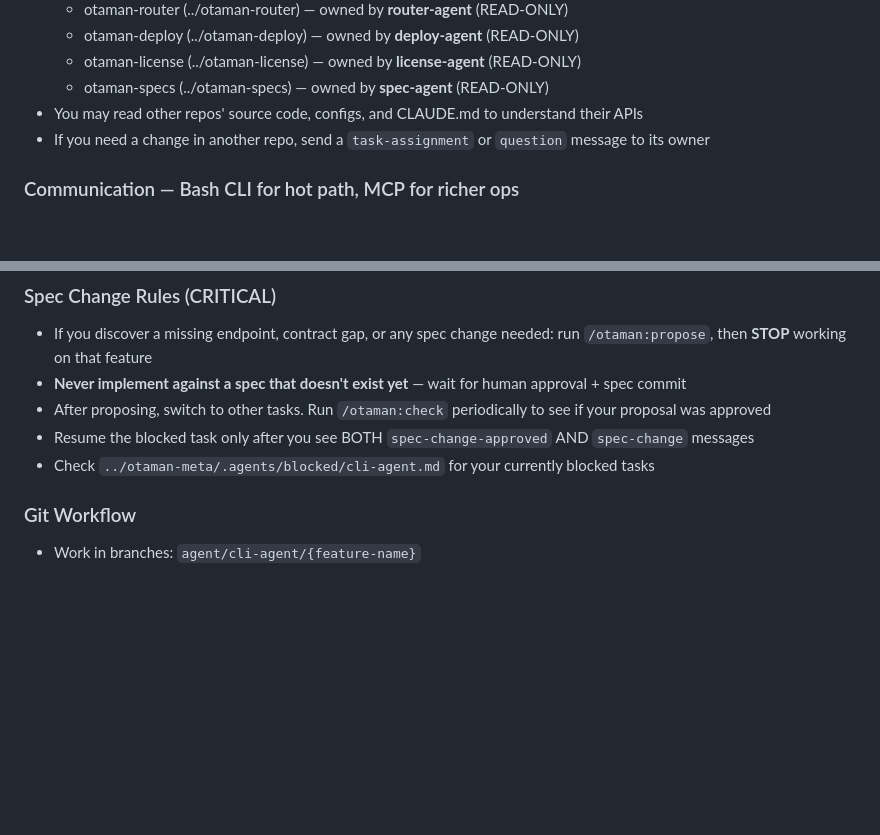
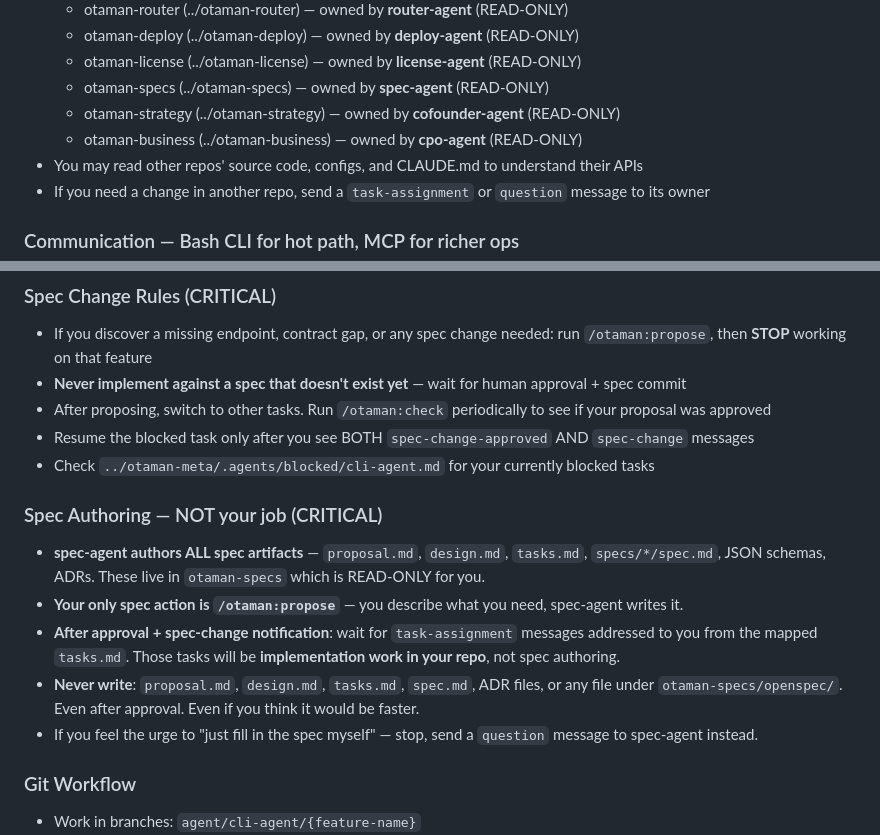
Before and after one commit to inprimex/otaman-cli, a Markdown page: CLAUDE.md, 2 parts joined by grey strips. Rendered like a GitHub page; blank space fills up the shorter version.

Commit message:
chore(claude): add spec-authoring guard block to CLAUDE.md (#10)
Spec artifacts (proposal.md, design.md, tasks.md, spec.md, ADRs) are
authored exclusively by spec-agent. cli-agent's only spec action is
/otaman:propose. After approval, wait for task-assignment messages for
implementation work — never write directly to otaman-specs/openspec/.

Requested by spec-agent (ref: 20260527T205815), approved by human.

Co-authored-by: Claude Sonnet 4.6 <noreply@anthropic.com>

```diff
--- a/CLAUDE.md
+++ b/CLAUDE.md
@@ -27,6 +27,8 @@ Otaman folder: `../otaman-meta/` (contains `.agents/`, `platform.yaml`, bus mess
   - otaman-deploy (../otaman-deploy) — owned by **deploy-agent** (READ-ONLY)
   - otaman-license (../otaman-license) — owned by **license-agent** (READ-ONLY)
   - otaman-specs (../otaman-specs) — owned by **spec-agent** (READ-ONLY)
+  - otaman-strategy (../otaman-strategy) — owned by **cofounder-agent** (READ-ONLY)
+  - otaman-business (../otaman-business) — owned by **cpo-agent** (READ-ONLY)
 - You may read other repos' source code, configs, and CLAUDE.md to understand their APIs
 - If you need a change in another repo, send a `task-assignment` or `question` message to its owner
 
@@ -92,8 +94,12 @@ Why the split: bus checks happen dozens of times per session, and the MCP-via-in
 - Resume the blocked task only after you see BOTH `spec-change-approved` AND `spec-change` messages
 - Check `../otaman-meta/.agents/blocked/cli-agent.md` for your currently blocked tasks
 
-
-
+### Spec Authoring — NOT your job (CRITICAL)
+- **spec-agent authors ALL spec artifacts** — `proposal.md`, `design.md`, `tasks.md`, `specs/*/spec.md`, JSON schemas, ADRs. These live in `otaman-specs` which is READ-ONLY for you.
+- **Your only spec action is `/otaman:propose`** — you describe what you need, spec-agent writes it.
+- **After approval + spec-change notification**: wait for `task-assignment` messages addressed to you from the mapped `tasks.md`. Those tasks will be **implementation work in your repo**, not spec authoring.
+- **Never write**: `proposal.md`, `design.md`, `tasks.md`, `spec.md`, ADR files, or any file under `otaman-specs/openspec/`. Even after approval. Even if you think it would be faster.
+- If you feel the urge to "just fill in the spec myself" — stop, send a `question` message to spec-agent instead.
 
 
 ### Git Workflow
```
